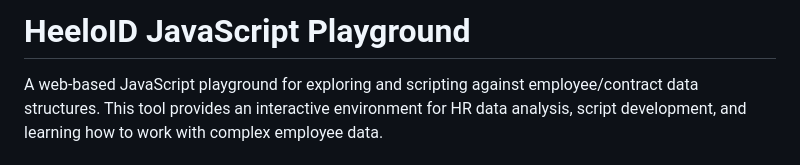
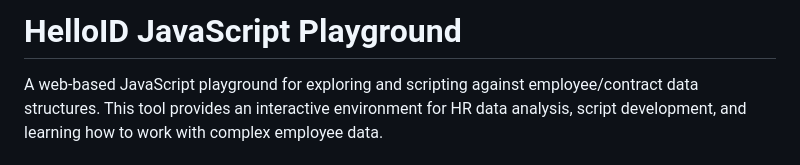
Before and after one commit to mc303/helloid-javascript-playground, a Markdown page: README.md, the part around the change. Drawn GitHub-style.

Commit message:
Fix typo in README title - correct to HelloID JavaScript Playground

```diff
--- a/README.md
+++ b/README.md
@@ -1,4 +1,4 @@
-# HeeloID JavaScript Playground
+# HelloID JavaScript Playground
 
 A web-based JavaScript playground for exploring and scripting against employee/contract data structures. This tool provides an interactive environment for HR data analysis, script development, and learning how to work with complex employee data.
 
```
